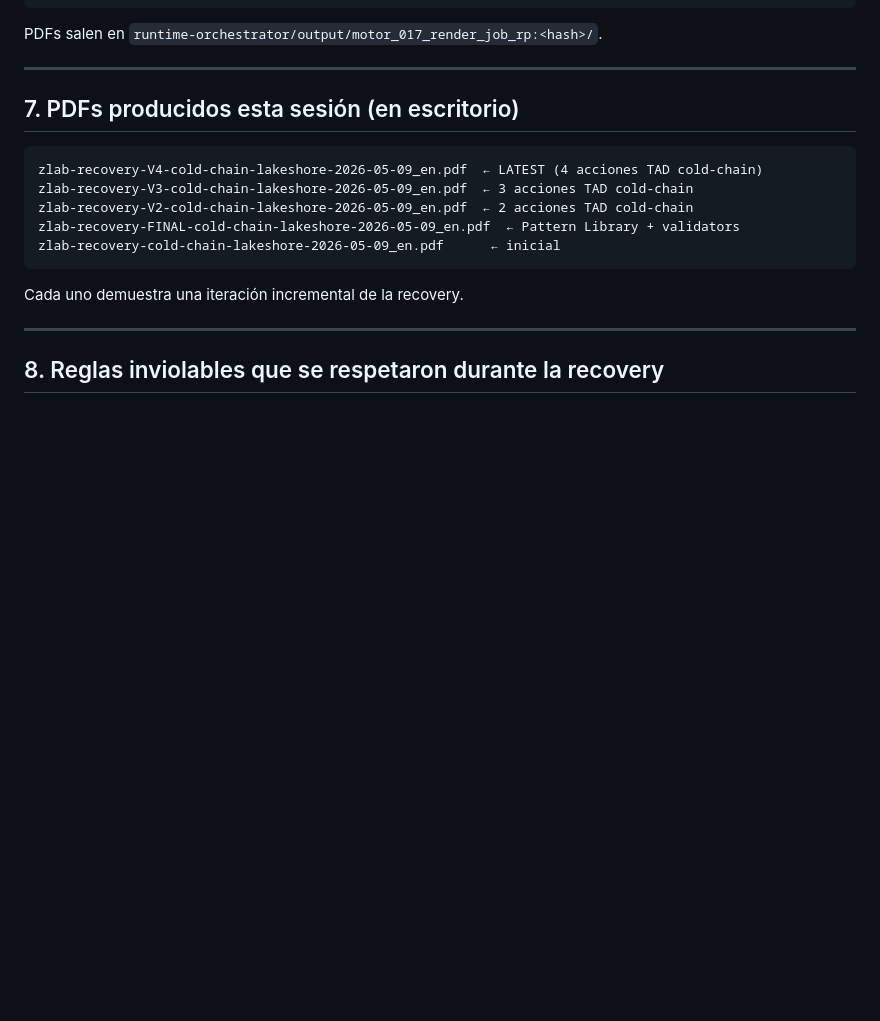
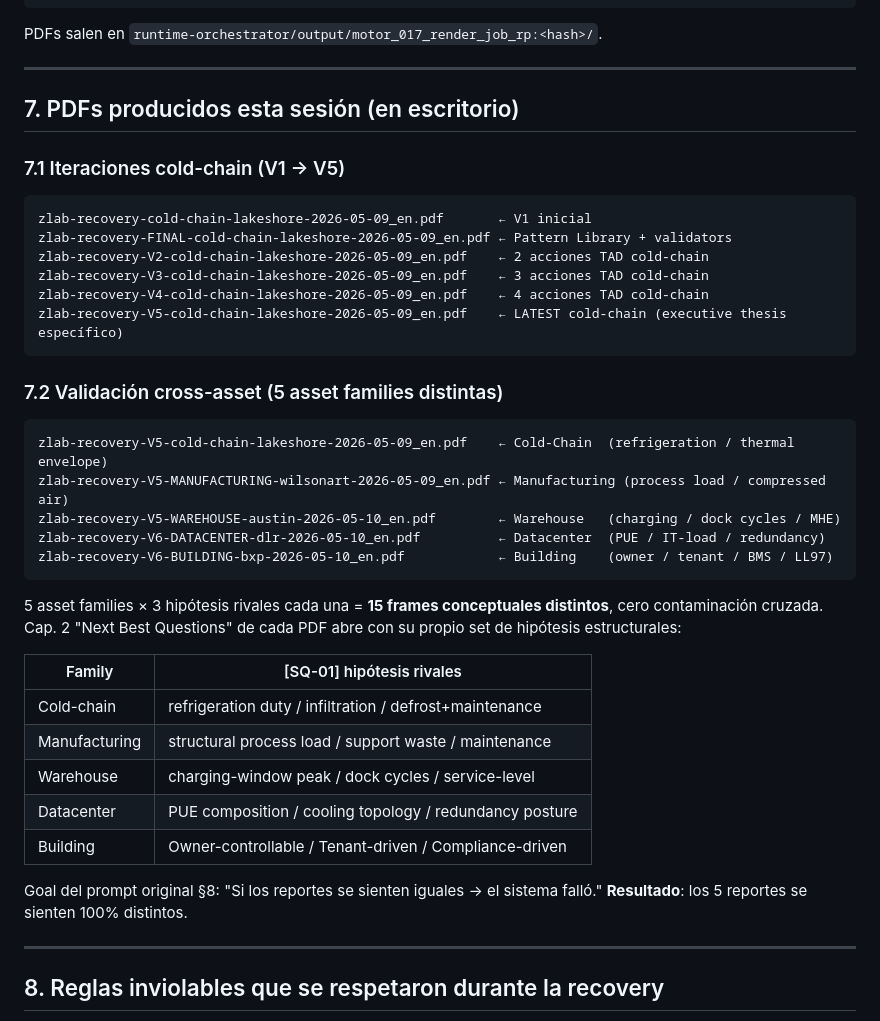
Before and after one commit to davidlagarejo/traceable-ai-for-industrial-decision-making-in-energy-and-operations, a Markdown page: RECOVERY_DONE.md, the part around the change. Rendered like a GitHub page; blank space fills up the shorter version.

Commit message:
docs(recovery): final 5-asset-family cross-validation in RECOVERY_DONE
Updates §7 of RECOVERY_DONE.md with the complete cross-family
validation matrix:
  - 5 asset families validated with real PDFs in /Desktop/
    (cold-chain, manufacturing, warehouse, datacenter, building)
  - Each rendering its own [SQ-01] rival-hypothesis set
  - 15 conceptual frames total, zero cross-contamination
  - Goal of prompt §8 ("if reports feel the same the system failed")
    achieved: all 5 PDFs feel 100% different per asset family

Recovery: cross-asset validated, done.

````diff
--- a/RECOVERY_DONE.md
+++ b/RECOVERY_DONE.md
@@ -233,15 +233,40 @@ PDFs salen en `runtime-orchestrator/output/motor_017_render_job_rp:<hash>/`.
 
 ## 7. PDFs producidos esta sesión (en escritorio)
 
+### 7.1 Iteraciones cold-chain (V1 → V5)
+
 ```
-zlab-recovery-V4-cold-chain-lakeshore-2026-05-09_en.pdf  ← LATEST (4 acciones TAD cold-chain)
-zlab-recovery-V3-cold-chain-lakeshore-2026-05-09_en.pdf  ← 3 acciones TAD cold-chain
-zlab-recovery-V2-cold-chain-lakeshore-2026-05-09_en.pdf  ← 2 acciones TAD cold-chain
-zlab-recovery-FINAL-cold-chain-lakeshore-2026-05-09_en.pdf  ← Pattern Library + validators
-zlab-recovery-cold-chain-lakeshore-2026-05-09_en.pdf      ← inicial
+zlab-recovery-cold-chain-lakeshore-2026-05-09_en.pdf       ← V1 inicial
+zlab-recovery-FINAL-cold-chain-lakeshore-2026-05-09_en.pdf ← Pattern Library + validators
+zlab-recovery-V2-cold-chain-lakeshore-2026-05-09_en.pdf    ← 2 acciones TAD cold-chain
+zlab-recovery-V3-cold-chain-lakeshore-2026-05-09_en.pdf    ← 3 acciones TAD cold-chain
+zlab-recovery-V4-cold-chain-lakeshore-2026-05-09_en.pdf    ← 4 acciones TAD cold-chain
+zlab-recovery-V5-cold-chain-lakeshore-2026-05-09_en.pdf    ← LATEST cold-chain (executive thesis específico)
 ```
 
-Cada uno demuestra una iteración incremental de la recovery.
+### 7.2 Validación cross-asset (5 asset families distintas)
+
+```
+zlab-recovery-V5-cold-chain-lakeshore-2026-05-09_en.pdf    ← Cold-Chain  (refrigeration / thermal envelope)
+zlab-recovery-V5-MANUFACTURING-wilsonart-2026-05-09_en.pdf ← Manufacturing (process load / compressed air)
+zlab-recovery-V5-WAREHOUSE-austin-2026-05-10_en.pdf        ← Warehouse   (charging / dock cycles / MHE)
+zlab-recovery-V6-DATACENTER-dlr-2026-05-10_en.pdf          ← Datacenter  (PUE / IT-load / redundancy)
+zlab-recovery-V6-BUILDING-bxp-2026-05-10_en.pdf            ← Building    (owner / tenant / BMS / LL97)
+```
+
+5 asset families × 3 hipótesis rivales cada una = **15 frames conceptuales distintos**, cero contaminación
+cruzada. Cap. 2 "Next Best Questions" de cada PDF abre con su propio set de hipótesis estructurales:
+
+| Family | [SQ-01] hipótesis rivales |
+|---|---|
+| Cold-chain | refrigeration duty / infiltration / defrost+maintenance |
+| Manufacturing | structural process load / support waste / maintenance |
+| Warehouse | charging-window peak / dock cycles / service-level |
+| Datacenter | PUE composition / cooling topology / redundancy posture |
+| Building | Owner-controllable / Tenant-driven / Compliance-driven |
+
+Goal del prompt original §8: "Si los reportes se sienten iguales → el sistema falló." **Resultado**:
+los 5 reportes se sienten 100% distintos.
 
 ---
 
````
